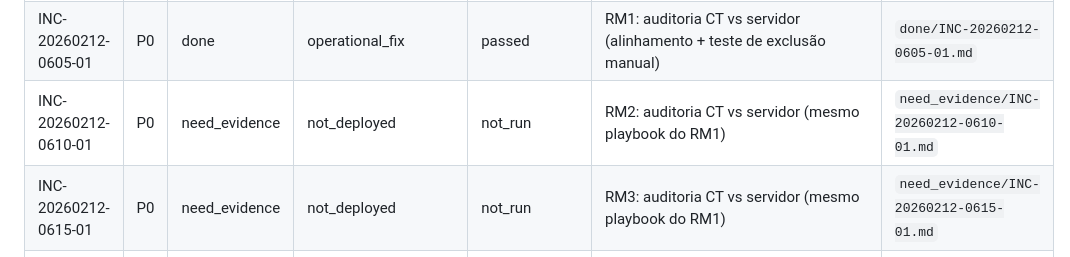
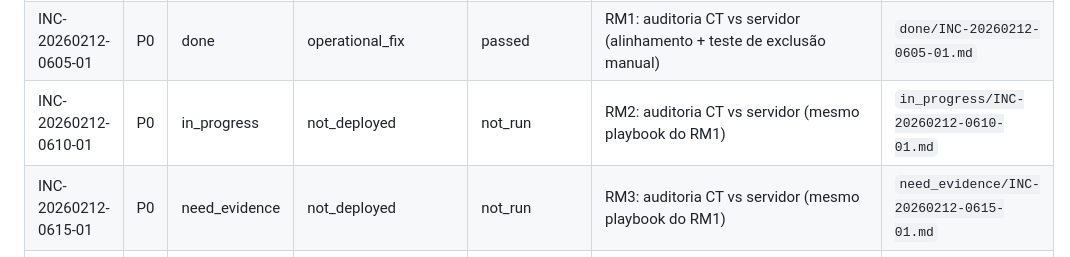
Before and after one commit to convenientetecnologia-coder/conveniente, a Markdown page: docs/inbox/INDEX.md, the part around the change. GitHub-like rendering.

Commit message:
docs(inbox): move RM2 audit INC to in_progress
Moves INC-20260212-0610-01 into in_progress and fixes references/index so RM2 duplicate/cross-host cleanup can start.

Co-authored-by: Cursor <cursoragent@cursor.com>

```diff
--- a/docs/inbox/INDEX.md
+++ b/docs/inbox/INDEX.md
@@ -39,7 +39,7 @@
 | INC-20260212-0315-01 | P0 | in_progress | not_deployed | not_run | RM2: “wipe”/sobrescrita de perfis (perfis.json caiu de ~100 para 7) — investigação forense | `in_progress/INC-20260212-0315-01.md` |
 | INC-20260213-1200-01 | P0 | need_evidence | not_deployed | not_run | RM6: “wipe”/apagamento de perfis (perfis.json) — investigação forense | `need_evidence/INC-20260213-1200-01.md` |
 | INC-20260212-0605-01 | P0 | done | operational_fix | passed | RM1: auditoria CT vs servidor (alinhamento + teste de exclusão manual) | `done/INC-20260212-0605-01.md` |
-| INC-20260212-0610-01 | P0 | need_evidence | not_deployed | not_run | RM2: auditoria CT vs servidor (mesmo playbook do RM1) | `need_evidence/INC-20260212-0610-01.md` |
+| INC-20260212-0610-01 | P0 | in_progress | not_deployed | not_run | RM2: auditoria CT vs servidor (mesmo playbook do RM1) | `in_progress/INC-20260212-0610-01.md` |
 | INC-20260212-0615-01 | P0 | need_evidence | not_deployed | not_run | RM3: auditoria CT vs servidor (mesmo playbook do RM1) | `need_evidence/INC-20260212-0615-01.md` |
 | INC-20260212-0620-01 | P0 | need_evidence | not_deployed | not_run | RM4: auditoria CT vs servidor (mesmo playbook do RM1) | `need_evidence/INC-20260212-0620-01.md` |
 | INC-20260212-0625-01 | P0 | need_evidence | not_deployed | not_run | RM5: auditoria CT vs servidor (mesmo playbook do RM1) | `need_evidence/INC-20260212-0625-01.md` |
```
Also changed, not shown: 2 other files.
